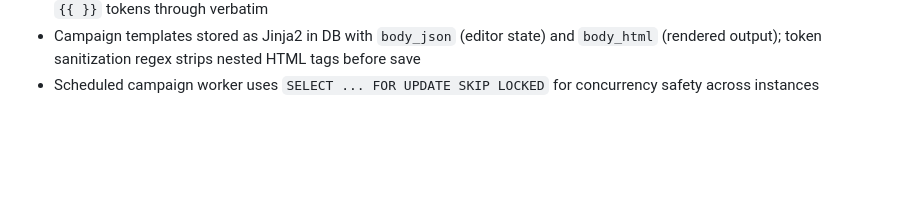
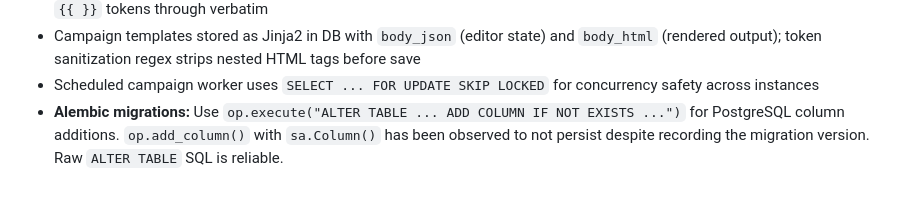
Before and after one commit to JumpingJack32/multi-tenant-shopify, a Markdown page: AGENTS.md, the part around the change. Rendered like a GitHub page; blank space fills up the shorter version.

Commit message:
docs: add Alembic migration note to AGENTS.md

```diff
--- a/AGENTS.md
+++ b/AGENTS.md
@@ -415,3 +415,4 @@ On 2026-07-15 the AI agent (`opencode`) was handed a comprehensive spec for a Cu
 - Jinja2 template tokens passed through React Email via `dangerouslySetInnerHTML` or literal string props; `render()` passes `{{ }}` tokens through verbatim
 - Campaign templates stored as Jinja2 in DB with `body_json` (editor state) and `body_html` (rendered output); token sanitization regex strips nested HTML tags before save
 - Scheduled campaign worker uses `SELECT ... FOR UPDATE SKIP LOCKED` for concurrency safety across instances
+- **Alembic migrations:** Use `op.execute("ALTER TABLE ... ADD COLUMN IF NOT EXISTS ...")` for PostgreSQL column additions. `op.add_column()` with `sa.Column()` has been observed to not persist despite recording the migration version. Raw `ALTER TABLE` SQL is reliable.
```
